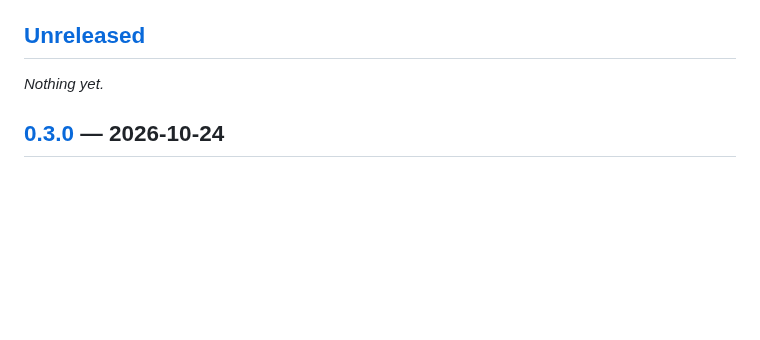
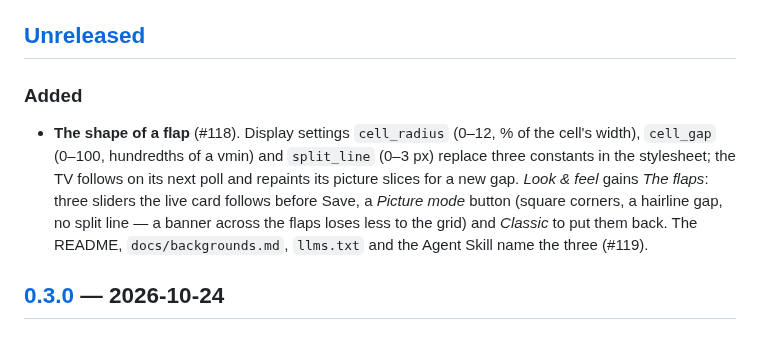
Before and after one commit to cmldexter/DepartureBoard, a Markdown page: CHANGELOG.md, the part around the change. Rendered like a GitHub page; blank space fills up the shorter version.

```diff
--- a/CHANGELOG.md
+++ b/CHANGELOG.md
@@ -7,7 +7,15 @@ and a container image `ghcr.io/cmldexter/departureboard:X.Y.Z`.
 
 ## [Unreleased]
 
-_Nothing yet._
+### Added
+
+- **The shape of a flap** (#118). Display settings `cell_radius` (0–12, % of the cell's width),
+  `cell_gap` (0–100, hundredths of a vmin) and `split_line` (0–3 px) replace three constants in the
+  stylesheet; the TV follows on its next poll and repaints its picture slices for a new gap. *Look &
+  feel* gains *The flaps*: three sliders the live card follows before Save, a *Picture mode* button
+  (square corners, a hairline gap, no split line — a banner across the flaps loses less to the grid)
+  and *Classic* to put them back. The README, `docs/backgrounds.md`, `llms.txt` and the Agent Skill
+  name the three (#119).
 
 ## [0.3.0] — 2026-10-24
 
```
Also changed, not shown: README.md (+6 -1 lines), docs/backgrounds.md (+5 -0 lines), docs/media/board-flaps.png (added), docs/media/settings-look.png, 15 other files.
